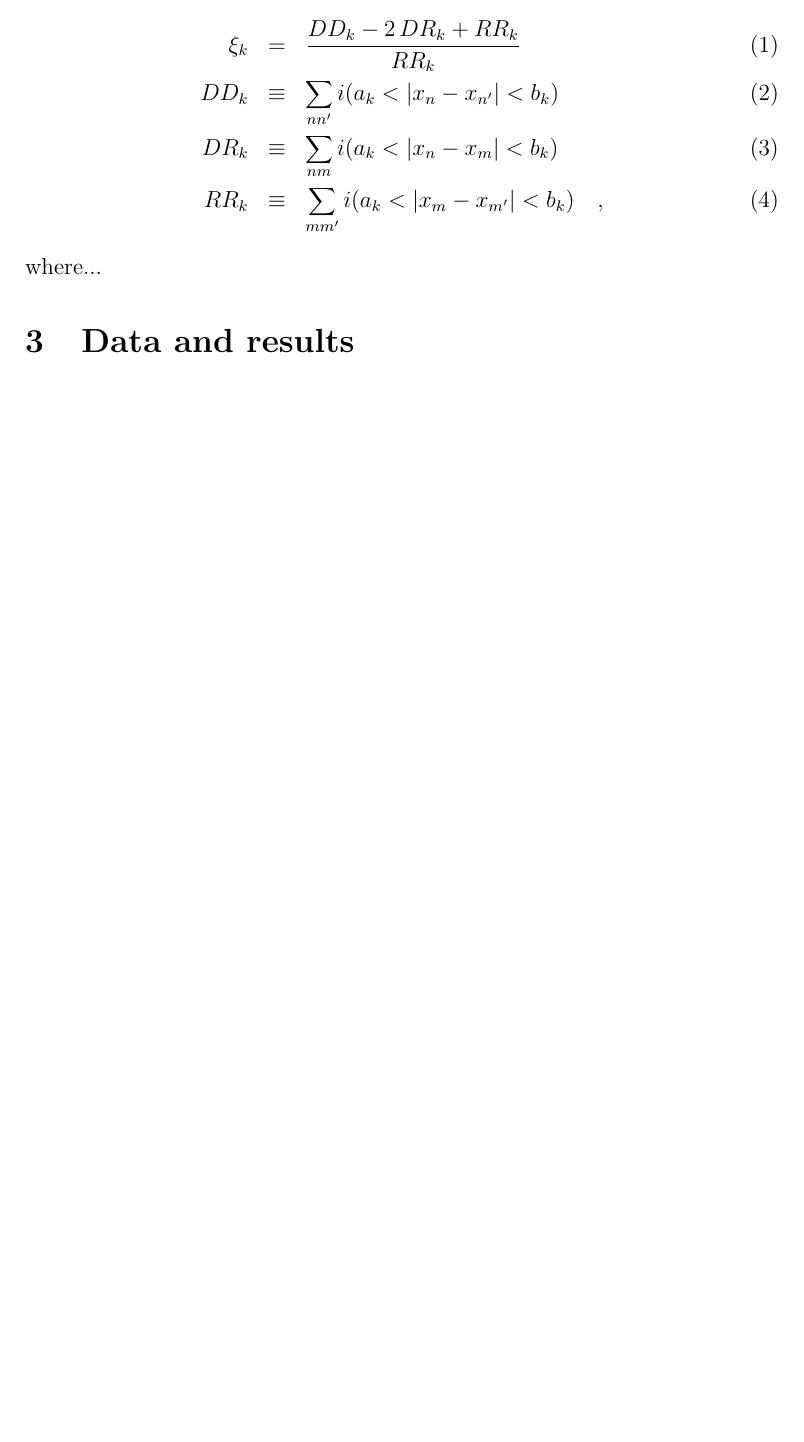
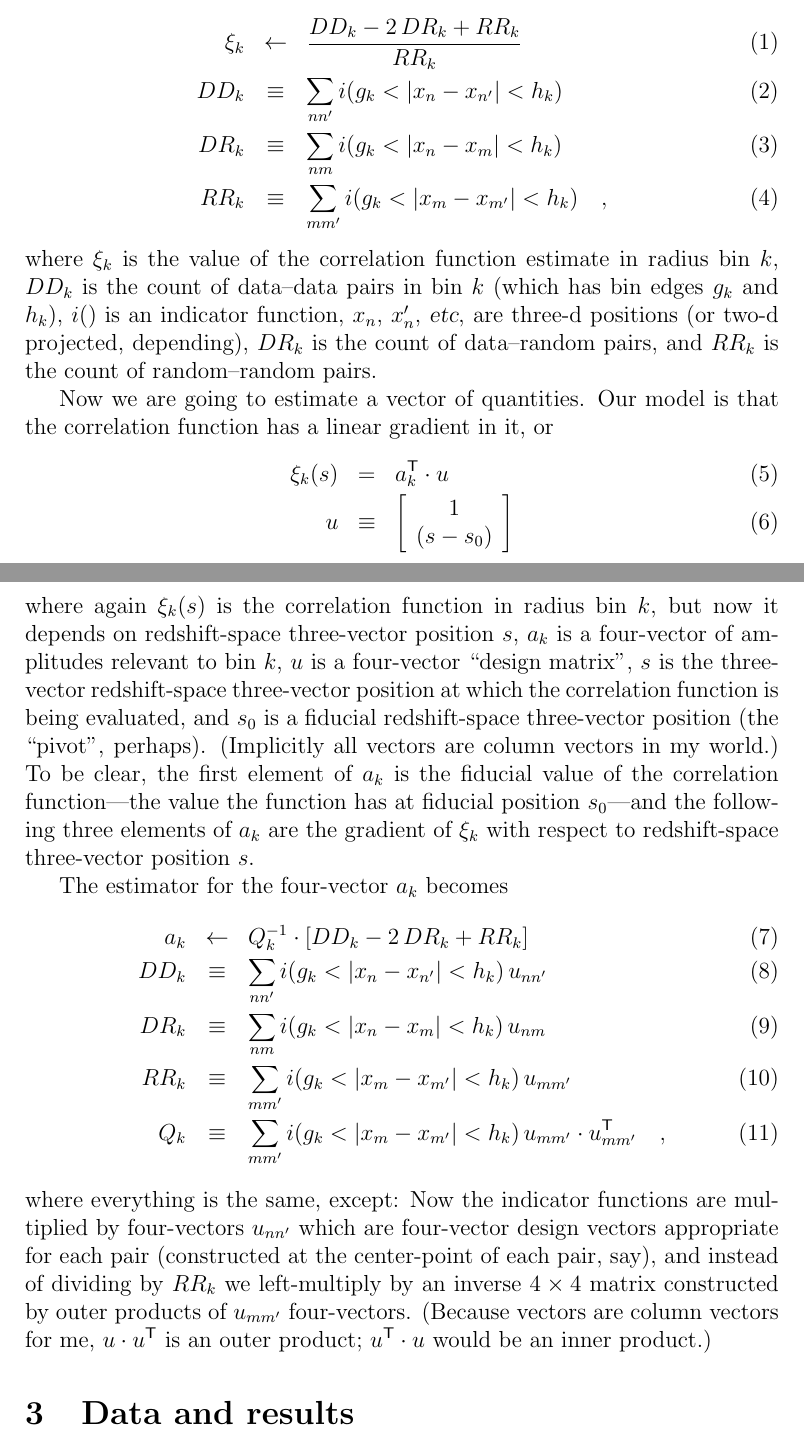
Before and after one commit to davidwhogg/CorrelationFunctionEstimator, a LaTeX document (papers/gradient.tex): part of the page before the commit and two parts of pages 1 and 2 of 2 after it, the two joined at a grey line, cut so that both start at the same text, the shorter picture padded with empty space. Compiled offline with pdfLaTeX.

Commit message:
4-d estimator

```diff
--- a/papers/gradient.tex
+++ b/papers/gradient.tex
@@ -6,6 +6,14 @@
 % margins
 \addtolength{\topmargin}{-0.75in}
 \addtolength{\textheight}{1.50in}
+
+% language
+\newcommand{\foreign}[1]{\textsl{#1}}
+\newcommand{\etc}{\foreign{etc}}
+
+% math
+\newcommand{\inv}{^{-1}}
+\newcommand{\T}{^{\mathsf{T}}}
 
 \begin{document}
 
@@ -42,17 +50,71 @@ What are the theoretical ideas about super-horizon gradients in physical laws?
 \section{Methods}
 
 Recall:
-\begin{eqnarray}
-\xi_k &=& \frac{DD_k - 2\,DR_k + RR_k}{RR_k}
+\begin{eqnarray}\displaystyle
+\xi_k &\leftarrow& \frac{DD_k - 2\,DR_k + RR_k}{RR_k}
 \\
-DD_k &\equiv& \sum_{n n'} i(a_k < |x_n - x_{n'}| < b_k)
+DD_k &\equiv& \sum_{n n'} i(g_k < |x_n - x_{n'}| < h_k)
 \\
-DR_k &\equiv& \sum_{n m} i(a_k < |x_n - x_m| < b_k)
+DR_k &\equiv& \sum_{n m} i(g_k < |x_n - x_m| < h_k)
 \\
-RR_k &\equiv& \sum_{m m'} i(a_k < |x_m - x_{m'}| < b_k)
+RR_k &\equiv& \sum_{m m'} i(g_k < |x_m - x_{m'}| < h_k)
 \quad ,
 \end{eqnarray}
-where...
+where
+$\xi_k$ is the value of the correlation function estimate in radius bin $k$,
+$DD_k$ is the count of data--data pairs in bin $k$
+(which has bin edges $g_k$ and $h_k$),
+$i()$ is an indicator function,
+$x_n$, $x_n'$, \etc, are three-d positions (or two-d projected, depending),
+$DR_k$ is the count of data--random pairs,
+and
+$RR_k$ is the count of random--random pairs.
+
+Now we are going to estimate a vector of quantities.
+Our model is that the correlation function has a linear gradient in it, or
+\begin{eqnarray}\displaystyle
+\xi_k(s) &=& a_k\T\cdot u
+\\
+u &\equiv& \left[\begin{array}{c}1 \\ (s - s_0)\end{array}\right]
+\end{eqnarray}
+where
+again $\xi_k(s)$ is the correlation function in radius bin $k$,
+but now it depends on redshift-space three-vector position $s$,
+$a_k$ is a four-vector of amplitudes relevant to bin $k$,
+$u$ is a four-vector ``design matrix'',
+$s$ is the three-vector redshift-space three-vector position
+at which the correlation function is being evaluated,
+and
+$s_0$ is a fiducial redshift-space three-vector position (the ``pivot'', perhaps).
+(Implicitly all vectors are column vectors in my world.)
+To be clear, the first element of $a_k$ is the fiducial value of the correlation
+function---the value the function has at fiducial position $s_0$---and the
+following three elements of $a_k$ are the gradient of $\xi_k$ with respect to
+redshift-space three-vector position $s$.
+
+The estimator for the four-vector $a_k$ becomes
+\begin{eqnarray}\displaystyle
+a_k &\leftarrow& Q_k\inv\cdot [DD_k - 2\,DR_k + RR_k]
+\\
+DD_k &\equiv& \sum_{n n'} i(g_k < |x_n - x_{n'}| < h_k)\,u_{n n'}
+\\
+DR_k &\equiv& \sum_{n m} i(g_k < |x_n - x_m| < h_k)\,u_{n m}
+\\
+RR_k &\equiv& \sum_{m m'} i(g_k < |x_m - x_{m'}| < h_k)\,u_{m m'}
+\\
+Q_k &\equiv& \sum_{m m'} i(g_k < |x_m - x_{m'}| < h_k)\,u_{m m'} \cdot u_{m m'}\T
+\quad ,
+\end{eqnarray}
+where
+everything is the same, except:
+Now the indicator functions are multiplied by four-vectors $u_{n n'}$ which are
+four-vector design vectors appropriate for each pair (constructed at the center-point
+of each pair, say),
+and
+instead of dividing by $RR_k$ we left-multiply by an inverse $4\times 4$ matrix
+constructed by outer products of $u_{m m'}$ four-vectors.
+(Because vectors are column vectors for me, $u\cdot u\T$ is an outer product;
+$u\T\cdot u$ would be an inner product.)
 
 \section{Data and results}
 
```
